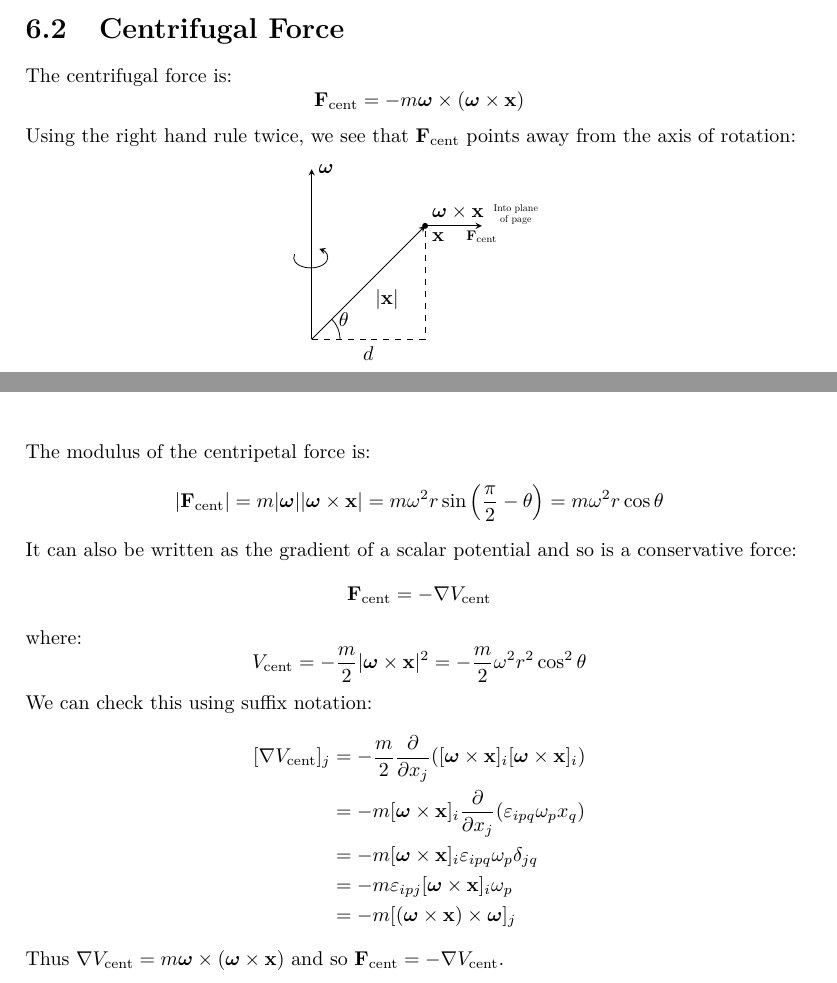
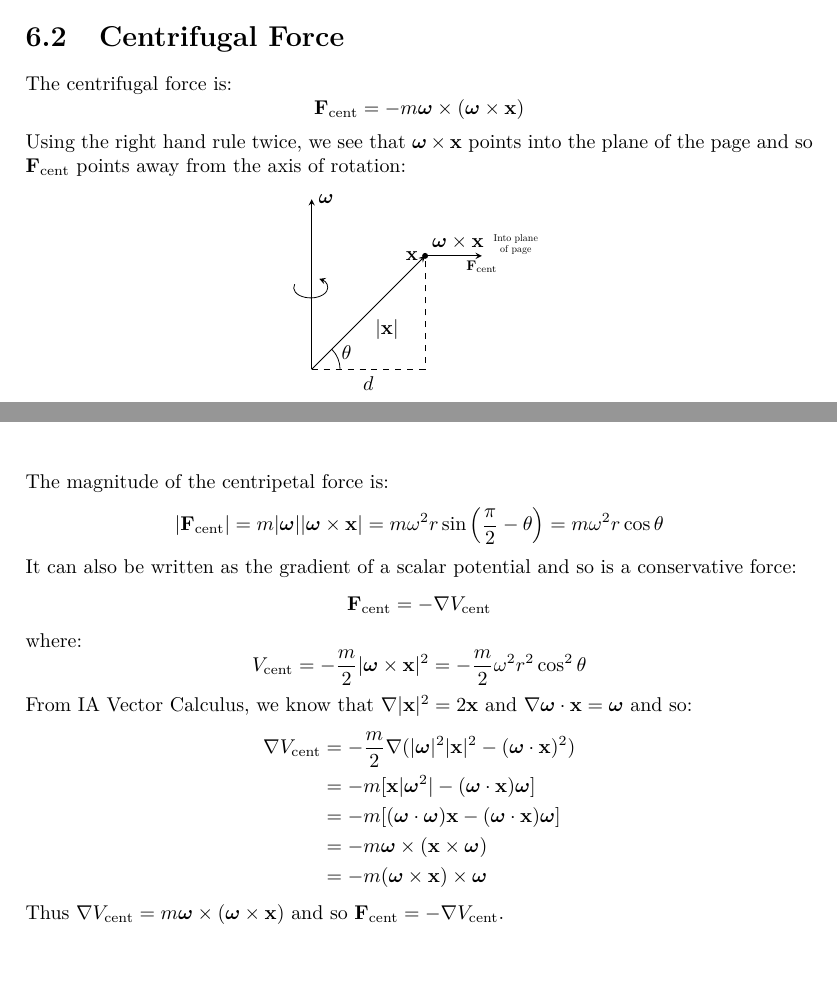
Before and after one commit to ras257/cam-notes, a LaTeX thesis (IA/lent/DynamicsAndRelativity/main.tex, which reads IA/lent/DynamicsAndRelativity/chapters/6-RotatingReferenceFrames.tex): two parts of pages 55 and 56 of 85, joined at a grey line, cut so that both start at the same text. Compiled offline with pdfLaTeX.

Commit message:
Corrections/improvements to DR Ch.6

```diff
--- a/IA/lent/DynamicsAndRelativity/chapters/6-RotatingReferenceFrames.tex
+++ b/IA/lent/DynamicsAndRelativity/chapters/6-RotatingReferenceFrames.tex
@@ -82,21 +82,21 @@ The centrifugal force is:
 \[
   \vec{F}_{\text{cent}} = -m \vec{\omega} \times (\vec{\omega} \times \vec{x})
 \]
-Using the right hand rule twice, we see that $\vec{F}_{\text{cent}}$ points away from the axis of rotation:
+Using the right hand rule twice, we see that $\vec{\omega} \times \vec{x}$ points into the plane of the page and so $\vec{F}_{\text{cent}}$ points away from the axis of rotation:
 \begin{center}
 \begin{tikzpicture}[>=stealth]
   \draw[->] (0, 0)  -- (0, 3) node[right] {$\vec{\omega}$};
-  \draw[->] (0, 0) -- (2, 2) node[below right] {$\vec{x}$} node[midway, below right] {$|\vec{x}|$};
+  \draw[->] (0, 0) -- (2, 2) node[left] {$\vec{x}$} node[midway, below right] {$|\vec{x}|$};
   \fill (2, 2) circle (1.5pt) node[above right] {$\vec{\omega} \times \vec{x}$};
   \node[text width=2cm, align=center, scale=0.5] at (3.6, 2.2) {Into plane of page};
   \draw[->, yscale=0.6] (-0.3,2.5) arc [start angle=-200,end angle=60,radius=0.3];
-  \draw (0.5,0) arc [start angle=0,end angle=45,radius=0.5] node[right] {$\theta$};
+  \draw (0, 0) ++ (0:0.5) arc (0:45:0.5) node[pos=0.8, right] {$\theta$};
   \draw[dashed] (0, 0) -- (2, 0) node[midway, below] {$d$} -- (2, 2);
 
   \draw[->] (2, 2) -- (3, 2) node[below, scale=0.7] {$\vec{F}_{\text{cent}}$};
 \end{tikzpicture}
 \end{center}
-The modulus of the centripetal force is:
+The magnitude of the centripetal force is:
 \[
   |\vec{F}_{\text{cent}}| = m|\vec{\omega}||\vec{\omega} \times \vec{x}| = m\omega^2 r \sin\left(\frac{\pi}{2} - \theta\right) = m \omega^2 r \cos \theta
 \]
@@ -108,13 +108,13 @@ where:
 \[
   V_{\text{cent}} = - \frac{m}{2} |\vec{\omega} \times \vec{x}|^2 = - \frac{m}{2}\omega^2 r^2 \cos^2 \theta
 \]
-We can check this using suffix notation:
+From IA Vector Calculus, we know that $\nabla |\vec{x}|^2 = 2 \vec{x}$ and $\nabla \vec{\omega} \cdot \vec{x} = \vec{\omega}$ and so:
 \begin{align*}
-  [\nabla V_{\text{cent}}]_j &= -\frac{m}{2}\pderiv{}{x_j}([\vec{\omega} \times \vec{x}]_i[\vec{\omega} \times \vec{x}]_i) \\
-                             &= -m [\vec{\omega} \times \vec{x}]_i \pderiv{}{x_j}(\levi_{i p q} \omega_p x_q) \\
-                             &= -m [\vec{\omega} \times \vec{x}]_i \levi_{i p q} \omega_p \delta_{j q} \\
-                             &= -m \levi_{i p j} [\vec{\omega} \times \vec{x}]_i \omega_p \\
-                             &= -m [(\vec{\omega} \times \vec{x}) \times \vec{\omega}]_j
+  \nabla V_{\text{cent}} &= -\frac{m}{2} \nabla (|\vec{\omega}|^2 |\vec{x}|^2 - (\vec{\omega} \cdot \vec{x})^2) \\
+                         &= -m [\vec{x}|\vec{\omega}^2| - (\vec{\omega} \cdot \vec{x}) \vec{\omega}] \\
+                         &= -m[(\vec{\omega} \cdot \vec{\omega}) \vec{x} - (\vec{\omega} \cdot \vec{x}) \vec{\omega}] \\
+                         &= -m\vec{\omega} \times (\vec{x} \times \vec{\omega}) \\
+                         &= -m (\vec{\omega} \times \vec{x}) \times \vec{\omega}
 \end{align*}
 Thus $\nabla V_{\text{cent}} = m \vec{\omega} \times (\vec{\omega} \times \vec{x})$ and so $\vec{F}_{\text{cent}} = -\nabla V_{\text{cent}}$.
 
@@ -170,7 +170,7 @@ As we move away from the axis of rotation, $r$ increases so the potential decrea
   \end{center}
   So:
   \begin{align*}
-    \vec{F}_{\text{cent}} &= -m \vec{\omega} \times (\vec{\omega} \times \vec{x}) \\
+    \vec{F}_{\text{cent}} &= |\vec{F}_{\text{cent}}| (\cos \theta \uvec{r} - \sin \theta \uvec{\theta}) \\
                           &= m \omega^2 r \cos \theta (\cos \theta \uvec{r} - \sin \theta \uvec{\theta})
   \end{align*}
   To hold the string together, there must be a force exerted by the molecules in the string that balances the other forces, this is called the \textit{tension} $\vec{T}$.
```
Also changed, not shown: IA/lent/DynamicsAndRelativity/chapters/6-RotatingReferenceFrames.tex (13 more changed lines).
